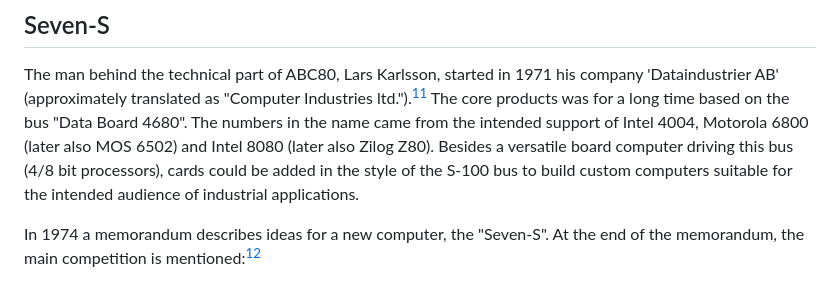
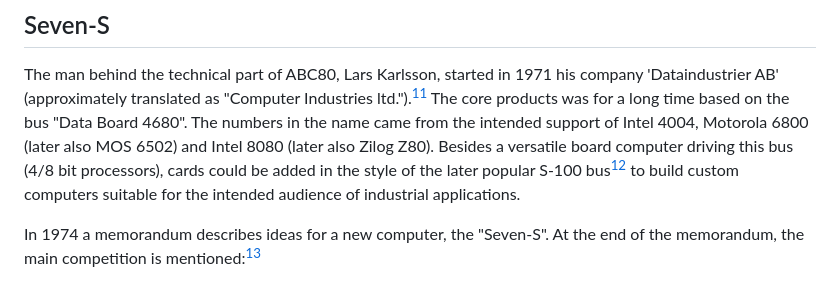
Before and after one commit to Feyerabend/ABC80, a Markdown page: BEFORE.md, the part around one of its changes. Drawn GitHub-style.

```diff
--- a/BEFORE.md
+++ b/BEFORE.md
@@ -150,8 +150,8 @@ ltd.").[^diab] The core products was for a long time based on the bus "Data Boar
 4680". The numbers in the name came from the intended support of Intel 4004,
 Motorola 6800 (later also MOS 6502) and Intel 8080 (later also Zilog Z80).
 Besides a versatile board computer driving this bus (4/8 bit processors), cards
-could be added in the style of the S-100 bus to build custom computers
-suitable for the intended audience of industrial applications.
+could be added in the style of the later popular S-100 bus[^bus] to build custom
+computers suitable for the intended audience of industrial applications.
 
 In 1974 a memorandum describes ideas for a new computer, the "Seven-S". At the
 end of the memorandum, the main competition is mentioned:[^triad]
```
Also changed, not shown: other parts of BEFORE.md (+1 -1 lines).
